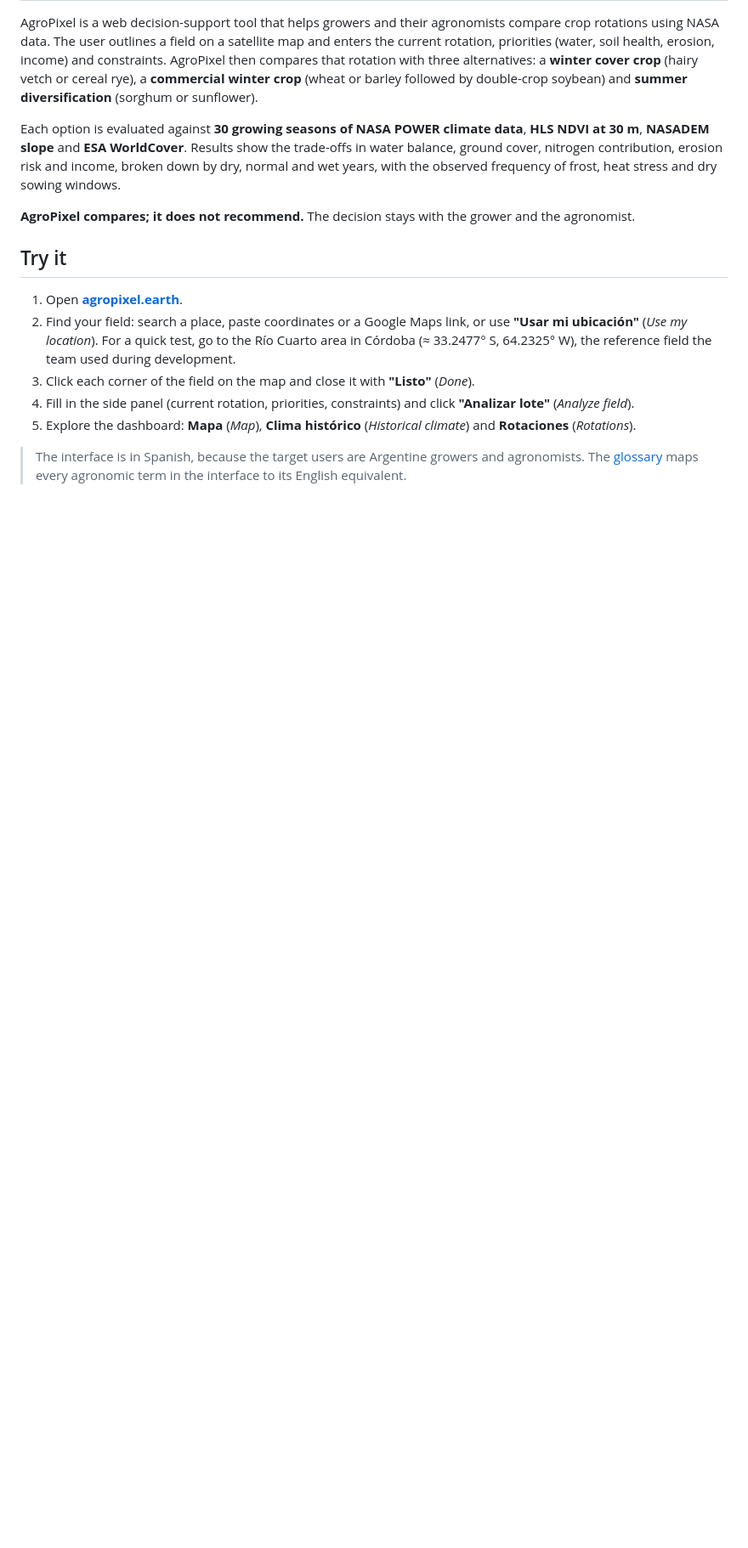
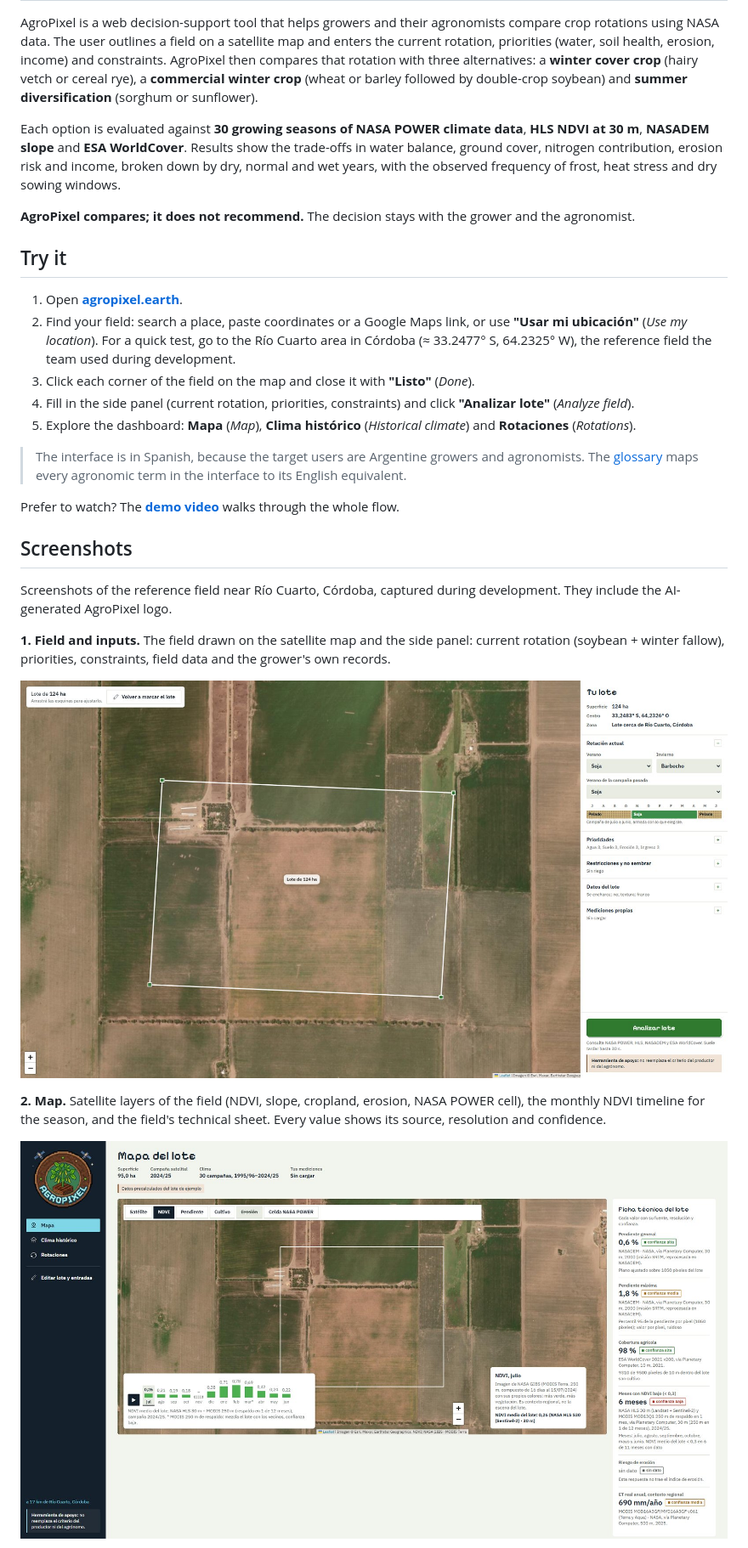
Before and after one commit to lucacgrossi/TMDO_Hackathon_SpaceApps_Challenge, a Markdown page: README.md, the part around one of its changes. Shown at 85% size. GitHub-like rendering; pictures changed too: docs/img/inputs.jpg (added), docs/img/map.jpg (added); blank space fills up the shorter version.

Commit message:
docs(repo): equipo, video, capturas y uso de IA en el README
Co-Authored-By: Claude Opus 5.5 <noreply@anthropic.com>

```diff
--- a/README.md
+++ b/README.md
@@ -55,3 +63,18 @@ Each option is evaluated against **30 growing seasons of NASA POWER climate data
 5. Explore the dashboard: **Mapa** (*Map*), **Clima histórico** (*Historical climate*) and **Rotaciones** (*Rotations*).
 
 > The interface is in Spanish, because the target users are Argentine growers and agronomists. The [glossary](#glossary-of-interface-terms-spanish--english) maps every agronomic term in the interface to its English equivalent.
+
+Prefer to watch? The **[demo video](https://youtu.be/3xEYUBRogrE)** walks through the whole flow.
+
+## Screenshots
+
+Screenshots of the reference field near Río Cuarto, Córdoba, captured during development. They include the AI-generated AgroPixel logo.
+
+**1. Field and inputs.** The field drawn on the satellite map and the side panel: current rotation (soybean + winter fallow), priorities, constraints, field data and the grower's own records.
+
+![Field outlined on the satellite map with the input panel](docs/img/inputs.jpg)
+
+**2. Map.** Satellite layers of the field (NDVI, slope, cropland, erosion, NASA POWER cell), the monthly NDVI timeline for the season, and the field's technical sheet. Every value shows its source, resolution and confidence.
+
+![Map section with layer selector, NDVI timeline and technical sheet](docs/img/map.jpg)
+
```
Also changed, not shown: other parts of README.md (+32 -9 lines), docs/img/historical-climate.jpg (added), docs/img/rotations.jpg (added).
